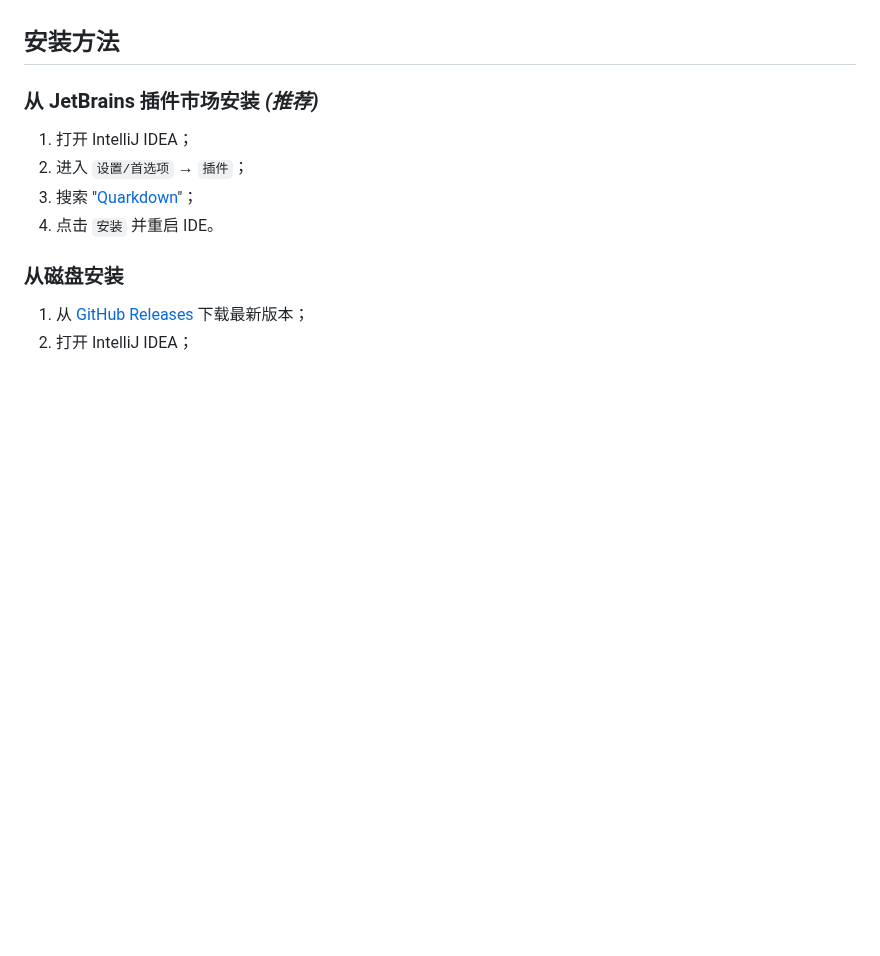
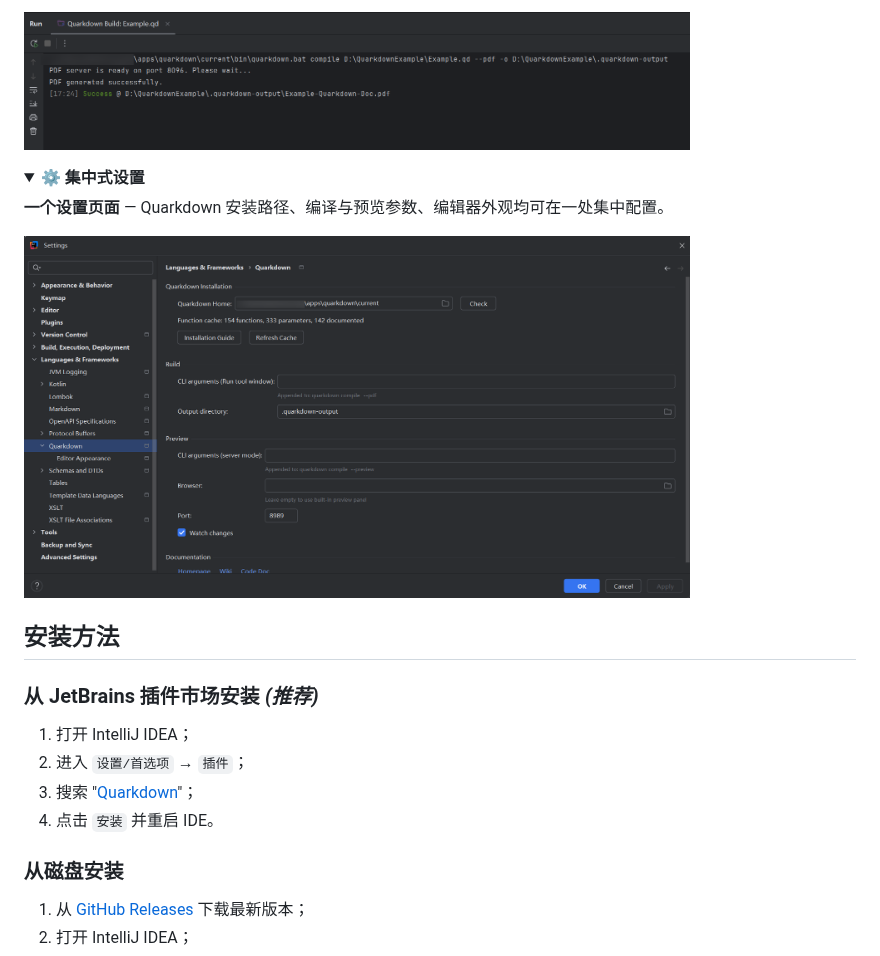
Before and after one commit to CarmJos/quarkdown-for-intellij, a Markdown page: README_zh.md, the part around one of its changes. Rendered like a GitHub page; pictures changed too: .doc/screenshots/build.png (added); folded sections open; blank space fills up the shorter version.

```diff
--- a/README_zh.md
+++ b/README_zh.md
@@ -58,3 +87,16 @@ _**"为 JetBrains IntelliJ 平台提供 Quarkdown 语言支持。"**_
+<img src=".doc/screenshots/build.png" alt="IDE 中的构建输出" width="80%"/>
+
+</details>
+
+<details>
+<summary><b>⚙️ 集中式设置</b></summary>
+
+**一个设置页面** — Quarkdown 安装路径、编译与预览参数、编辑器外观均可在一处集中配置。
+
+<img src=".doc/screenshots/settings.png" alt="插件设置页面" width="80%"/>
+
+</details>
+
 ## 安装方法
 
 ### 从 JetBrains 插件市场安装 _(推荐)_
```
Also changed, not shown: other parts of README_zh.md (+29 -0 lines), README.md (+42 -0 lines).
